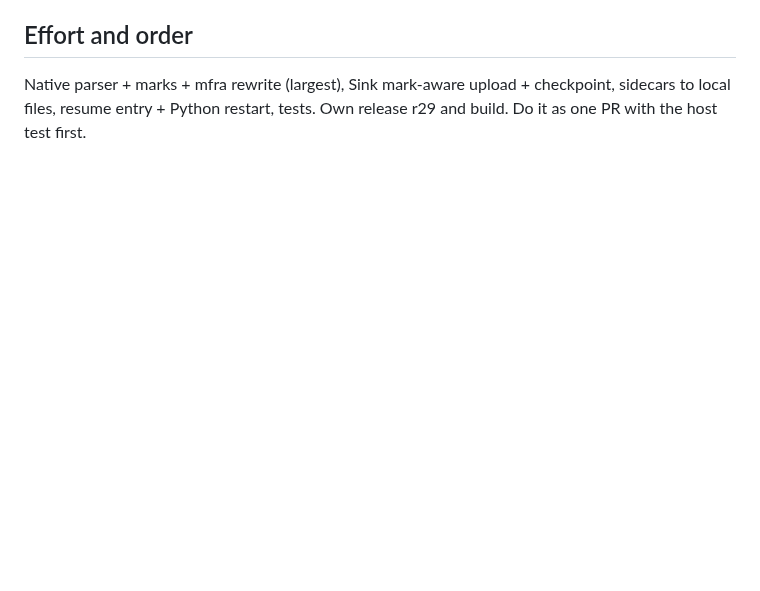
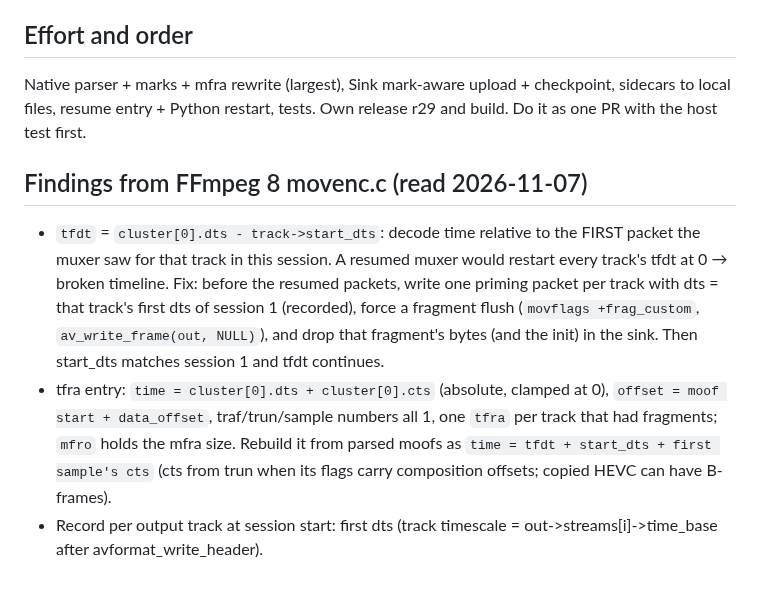
Before and after one commit to onlykappa/Kodi-Ios, a Markdown page: docs/RESUME-DESIGN.md, the part around the change. Drawn GitHub-style; blank space fills up the shorter version.

Commit message:
Resume design: what FFmpeg's MP4 writer does with tfdt and tfra, and how to continue it [skip ci]
Co-Authored-By: Claude Opus 5.5 <noreply@anthropic.com>
Claude-Session: https://claude.ai/code/session_018fd2YYLpBSJWiAokwPBzzz

```diff
--- a/docs/RESUME-DESIGN.md
+++ b/docs/RESUME-DESIGN.md
@@ -47,3 +47,16 @@ past the last safe boundary, and the few bytes between Drive's confirmed offset
 ## Effort and order
 Native parser + marks + mfra rewrite (largest), Sink mark-aware upload + checkpoint, sidecars to local files,
 resume entry + Python restart, tests. Own release r29 and build. Do it as one PR with the host test first.
+
+## Findings from FFmpeg 8 movenc.c (read 2026-11-07)
+- `tfdt` = `cluster[0].dts - track->start_dts`: decode time relative to the FIRST packet the muxer saw for that track
+  in this session. A resumed muxer would restart every track's tfdt at 0 → broken timeline. Fix: before the resumed
+  packets, write one priming packet per track with dts = that track's first dts of session 1 (recorded), force a
+  fragment flush (`movflags +frag_custom`, `av_write_frame(out, NULL)`), and drop that fragment's bytes (and the
+  init) in the sink. Then start_dts matches session 1 and tfdt continues.
+- tfra entry: `time = cluster[0].dts + cluster[0].cts` (absolute, clamped at 0), `offset = moof start + data_offset`,
+  traf/trun/sample numbers all 1, one `tfra` per track that had fragments; `mfro` holds the mfra size. Rebuild it from
+  parsed moofs as `time = tfdt + start_dts + first sample's cts` (cts from trun when its flags carry composition
+  offsets; copied HEVC can have B-frames).
+- Record per output track at session start: first dts (track timescale = out->streams[i]->time_base after
+  avformat_write_header).
```
